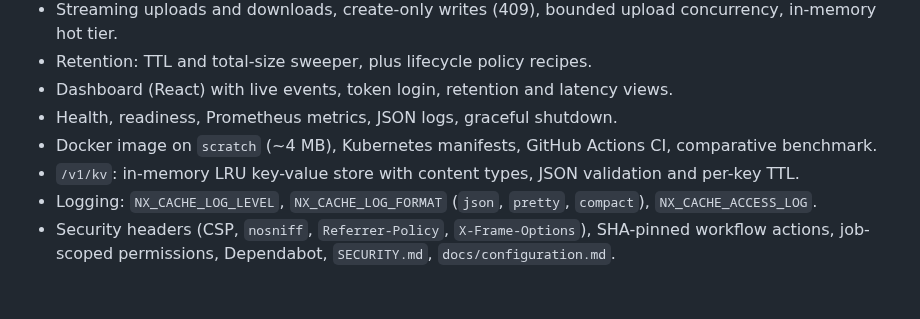
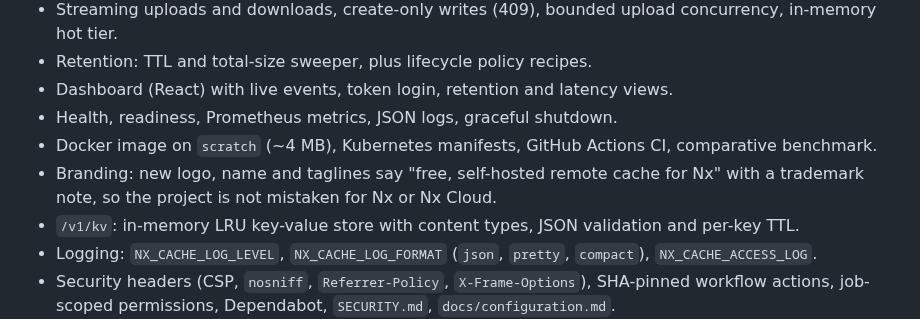
Before and after one commit to MisterPandaPooh/nx-remote-cache, a Markdown page: CHANGELOG.md, the part around the change. GitHub-like rendering; blank space fills up the shorter version.

```diff
--- a/CHANGELOG.md
+++ b/CHANGELOG.md
@@ -11,6 +11,7 @@ First release.
 - Dashboard (React) with live events, token login, retention and latency views.
 - Health, readiness, Prometheus metrics, JSON logs, graceful shutdown.
 - Docker image on `scratch` (~4 MB), Kubernetes manifests, GitHub Actions CI, comparative benchmark.
+- Branding: new logo, name and taglines say "free, self-hosted remote cache for Nx" with a trademark note, so the project is not mistaken for Nx or Nx Cloud.
 - `/v1/kv`: in-memory LRU key-value store with content types, JSON validation and per-key TTL.
 - Logging: `NX_CACHE_LOG_LEVEL`, `NX_CACHE_LOG_FORMAT` (`json`, `pretty`, `compact`), `NX_CACHE_ACCESS_LOG`.
 - Security headers (CSP, `nosniff`, `Referrer-Policy`, `X-Frame-Options`), SHA-pinned workflow
```
Also changed, not shown: README.md (+4 -3 lines), images/connect.png, images/dashboard.png, 5 other files.
